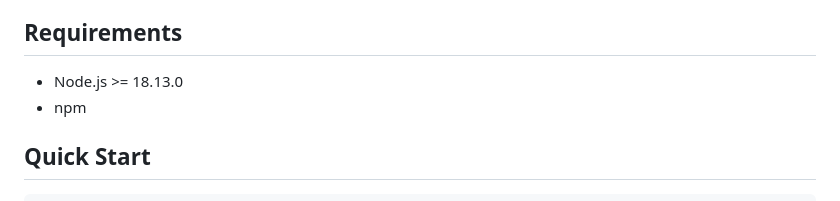
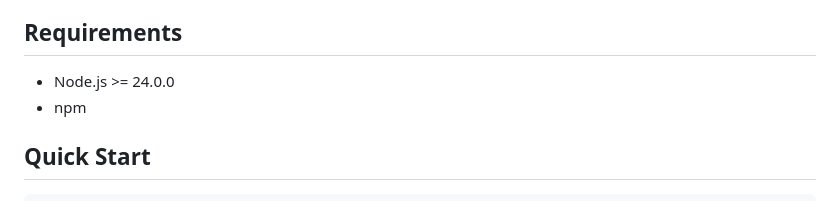
Before and after one commit to KleitonBarone/feathersjs-crud-api, a Markdown page: README.md, the part around the change. GitHub-like rendering.

Commit message:
fix: update Node.js version requirement to 24.0.0 in README

```diff
--- a/README.md
+++ b/README.md
@@ -14,7 +14,7 @@ A minimal CRUD API built with Feathers v5 (Dove), Koa, Knex, and SQLite. It expo
 
 ## Requirements
 
-- Node.js >= 18.13.0
+- Node.js >= 24.0.0
 - npm
 
 ## Quick Start
```
